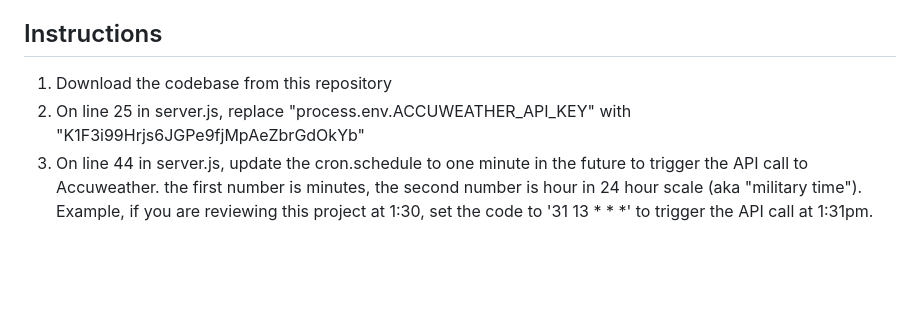
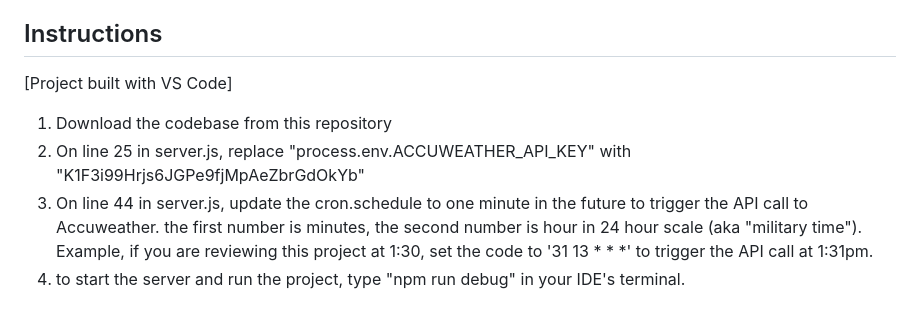
Before and after one commit to leoosborne/waterfall-finder, a Markdown page: README.md, the part around the change. Rendered like a GitHub page; blank space fills up the shorter version.

```diff
--- a/README.md
+++ b/README.md
@@ -49,6 +49,8 @@ The project will be a responsive multi-page application (MPA) built either with
 
 
 ## Instructions
+[Project built with VS Code]
 1. Download the codebase from this repository
 2. On line 25 in server.js, replace "process.env.ACCUWEATHER_API_KEY" with "K1F3i99Hrjs6JGPe9fjMpAeZbrGdOkYb"
 3. On line 44 in server.js, update the cron.schedule to one minute in the future to trigger the API call to Accuweather. the first number is minutes, the second number is hour in 24 hour scale (aka "military time"). Example, if you are reviewing this project at 1:30, set the code to '31 13 * * *' to trigger the API call at 1:31pm.
+4. to start the server and run the project, type "npm run debug" in your IDE's terminal.
```
